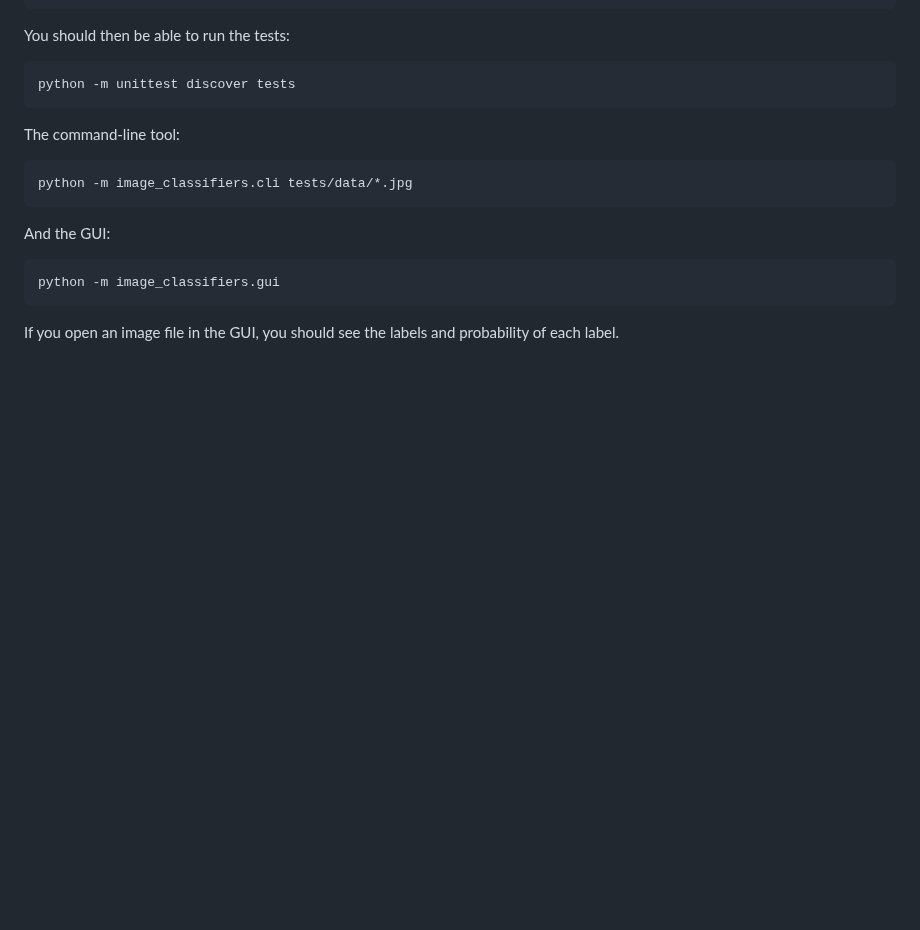
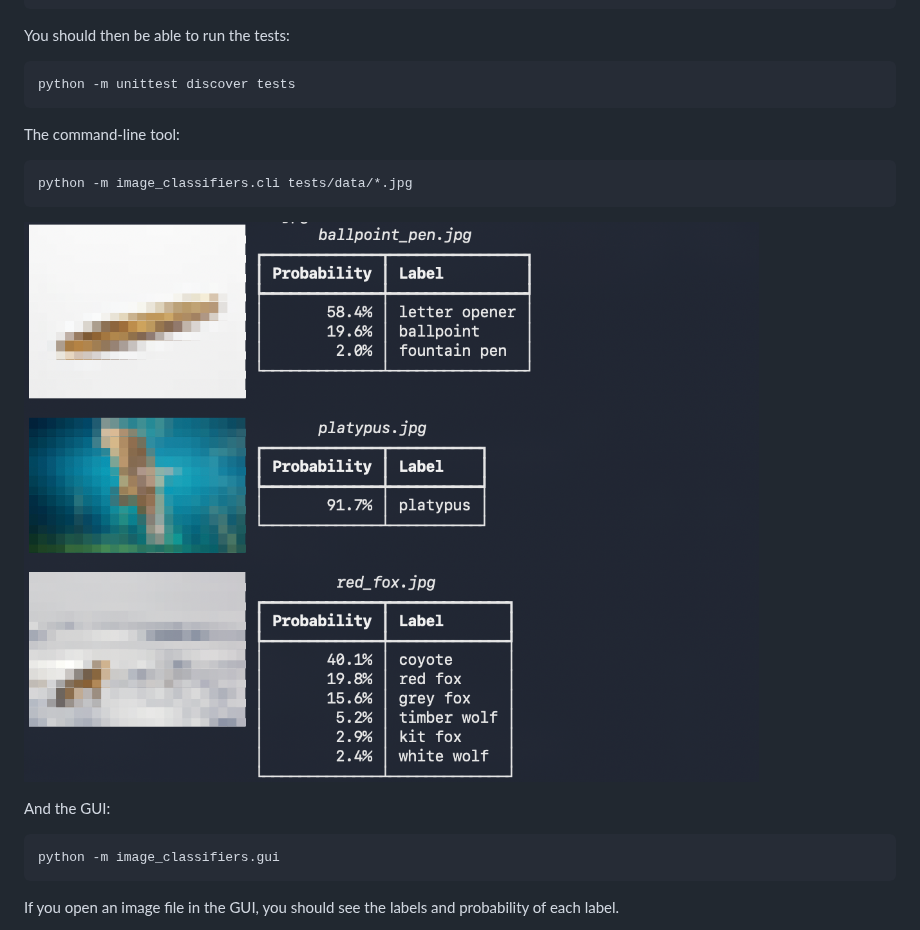
Before and after one commit to Southampton-RSG-Training/byte-sized-rse-python-packaging, a Markdown page: episodes/11-writing-pyproject-toml.md, the part around one of its changes. Drawn GitHub-style; pictures changed too: episodes/CLI_screenshot.png (added); blank space fills up the shorter version.

Commit message:
Add screenshots.

````diff
--- a/episodes/11-writing-pyproject-toml.md
+++ b/episodes/11-writing-pyproject-toml.md
@@ -63,6 +63,8 @@ The command-line tool:
 ``` bash
 python -m image_classifiers.cli tests/data/*.jpg
 ```
+![CLI](CLI_screenshot.png)
+
 
 And the GUI:
 ``` bash
````
Also changed, not shown: other parts of episodes/11-writing-pyproject-toml.md (+2 -0 lines), episodes/introduction.md (deleted, +0 -114 lines), 1 other file.
